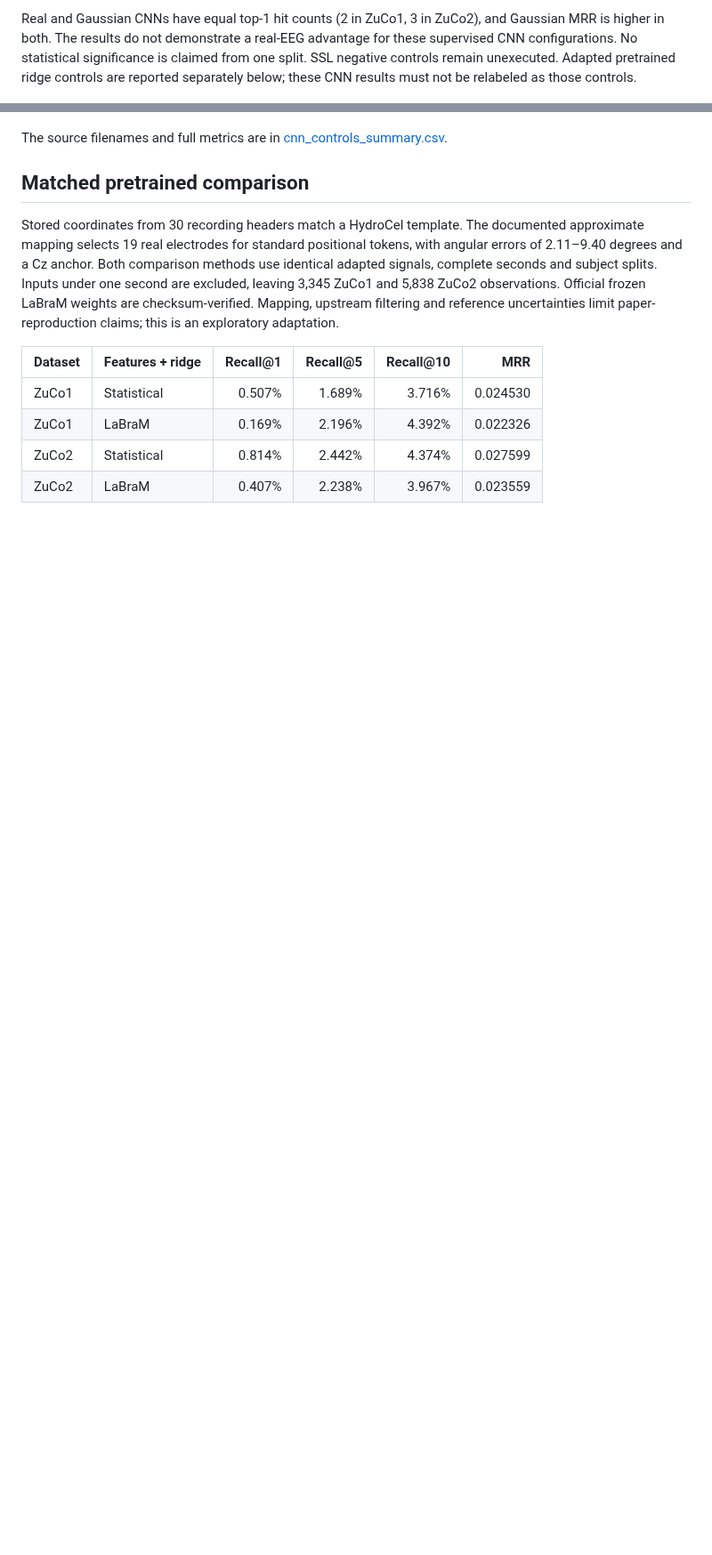
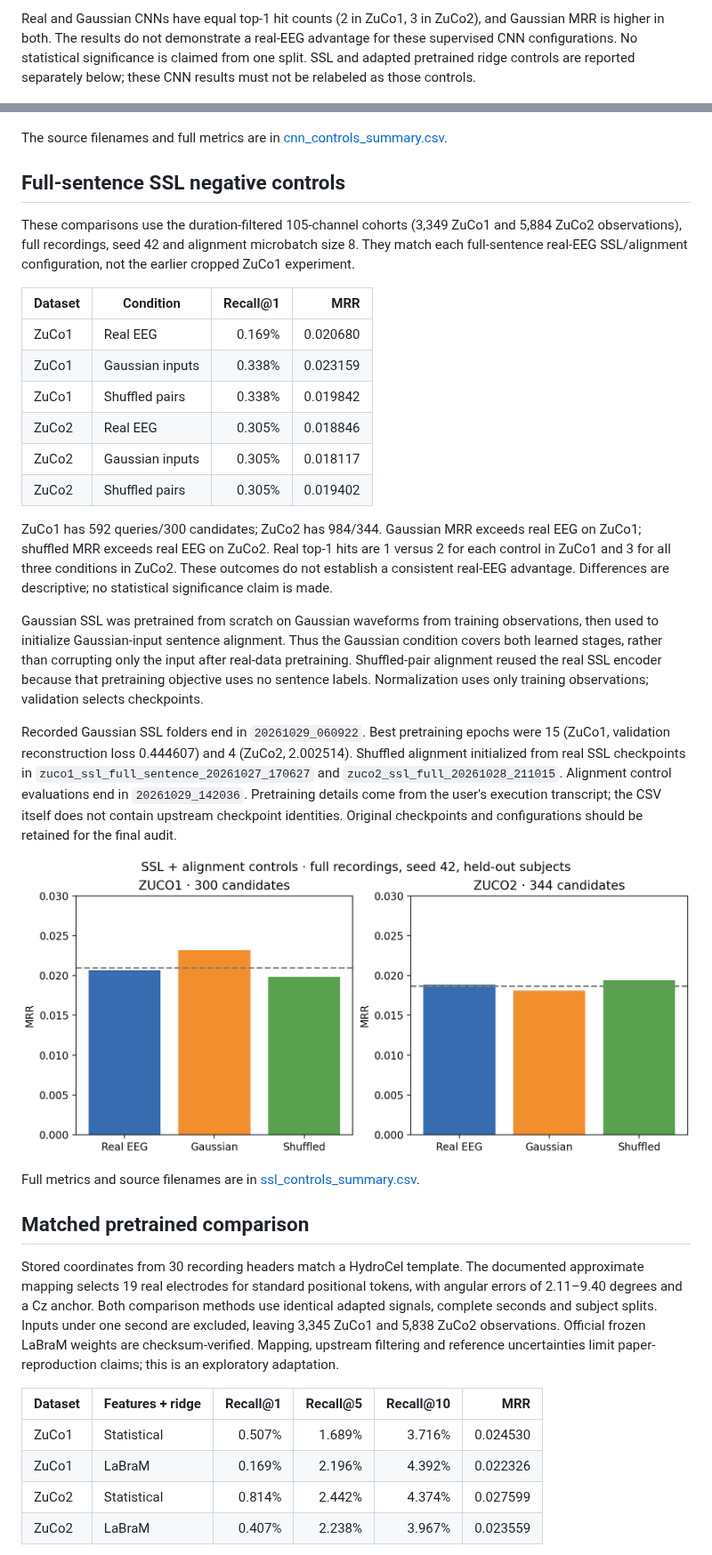
Before and after one commit to ziadmohamdd/Neurotext-EEG-Representation-Learning, a Markdown page: docs/research_results/REPORT.md, 2 parts joined by grey strips. Shown at 89% size. GitHub-like rendering; pictures changed too: docs/research_results/ssl_controls_mrr.png (added); blank space fills up the shorter version.

```diff
--- a/docs/research_results/REPORT.md
+++ b/docs/research_results/REPORT.md
@@ -74,14 +74,57 @@ the recorded execution commands because these fields are absent from the CSV.
 Real and Gaussian CNNs have equal top-1 hit counts (2 in ZuCo1, 3 in ZuCo2),
 and Gaussian MRR is higher in both. The results do not demonstrate a real-EEG
 advantage for these supervised CNN configurations. No statistical significance
-is claimed from one split. SSL negative controls remain unexecuted. Adapted
-pretrained ridge controls are reported separately below; these CNN results must
-not be relabeled as those controls.
+is claimed from one split. SSL and adapted pretrained ridge controls are
+reported separately below; these CNN results must not be relabeled as those
+controls.
 
 ![Supervised CNN controls](cnn_controls_mrr.png)
 
 The source filenames and full metrics are in
 [cnn_controls_summary.csv](cnn_controls_summary.csv).
+
+## Full-sentence SSL negative controls
+
+These comparisons use the duration-filtered 105-channel cohorts (3,349 ZuCo1
+and 5,884 ZuCo2 observations), full recordings, seed 42 and alignment microbatch
+size 8. They match each full-sentence real-EEG SSL/alignment configuration,
+not the earlier cropped ZuCo1 experiment.
+
+| Dataset | Condition | Recall@1 | MRR |
+|---|---|---:|---:|
+| ZuCo1 | Real EEG | 0.169% | 0.020680 |
+| ZuCo1 | Gaussian inputs | 0.338% | 0.023159 |
+| ZuCo1 | Shuffled pairs | 0.338% | 0.019842 |
+| ZuCo2 | Real EEG | 0.305% | 0.018846 |
+| ZuCo2 | Gaussian inputs | 0.305% | 0.018117 |
+| ZuCo2 | Shuffled pairs | 0.305% | 0.019402 |
+
+ZuCo1 has 592 queries/300 candidates; ZuCo2 has 984/344. Gaussian MRR exceeds
+real EEG on ZuCo1; shuffled MRR exceeds real EEG on ZuCo2. Real top-1 hits are
+1 versus 2 for each control in ZuCo1 and 3 for all three conditions in ZuCo2.
+These outcomes do not establish a consistent real-EEG advantage. Differences
+are descriptive; no statistical significance claim is made.
+
+Gaussian SSL was pretrained from scratch on Gaussian waveforms from training
+observations, then used to initialize Gaussian-input sentence alignment. Thus
+the Gaussian condition covers both learned stages, rather than corrupting only
+the input after real-data pretraining. Shuffled-pair alignment reused the real
+SSL encoder because that pretraining objective uses no sentence labels.
+Normalization uses only training observations; validation selects checkpoints.
+
+Recorded Gaussian SSL folders end in `20261029_060922`. Best pretraining epochs
+were 15 (ZuCo1, validation reconstruction loss 0.444607) and 4 (ZuCo2, 2.002514).
+Shuffled alignment initialized from real SSL checkpoints in
+`zuco1_ssl_full_sentence_20261027_170627` and
+`zuco2_ssl_full_20261028_211015`. Alignment control evaluations end in
+`20261029_142036`. Pretraining details come from the user's execution transcript;
+the CSV itself does not contain upstream checkpoint identities. Original
+checkpoints and configurations should be retained for the final audit.
+
+![SSL controls](ssl_controls_mrr.png)
+
+Full metrics and source filenames are in
+[ssl_controls_summary.csv](ssl_controls_summary.csv).
 
 ## Matched pretrained comparison
 
```
Also changed, not shown: other parts of docs/research_results/REPORT.md (+6 -4 lines), README.md (+1 -1 lines), 5 other files.
